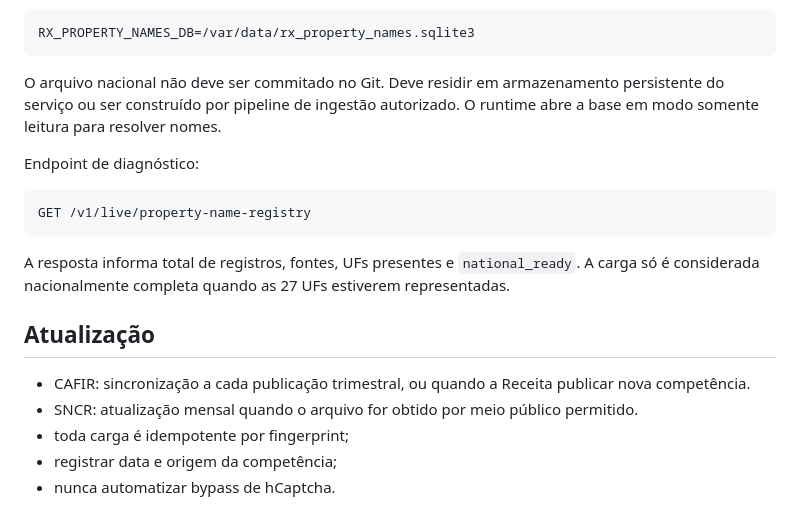
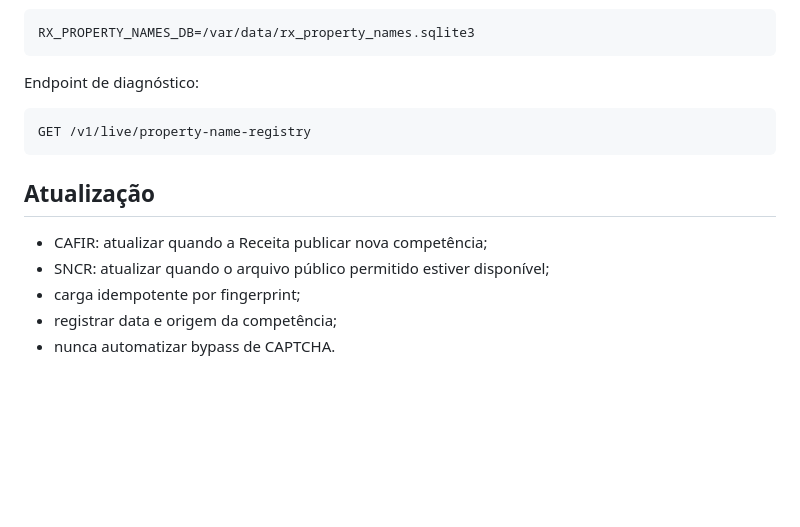
Before and after one commit to rodrigo1994336-netizen/raio-x-territorial, a Markdown page: docs/NATIONAL_PROPERTY_NAMES_V44.md, the part around one of its changes. Rendered like a GitHub page; blank space fills up the shorter version.

````diff
--- a/docs/NATIONAL_PROPERTY_NAMES_V44.md
+++ b/docs/NATIONAL_PROPERTY_NAMES_V44.md
@@ -80,8 +77,6 @@ Definir:
 ```text
 RX_PROPERTY_NAMES_DB=/var/data/rx_property_names.sqlite3
 ```
-
-O arquivo nacional não deve ser commitado no Git. Deve residir em armazenamento persistente do serviço ou ser construído por pipeline de ingestão autorizado. O runtime abre a base em modo somente leitura para resolver nomes.
 
 Endpoint de diagnóstico:
 
@@ -89,12 +84,10 @@ Endpoint de diagnóstico:
 GET /v1/live/property-name-registry
 ```
 
-A resposta informa total de registros, fontes, UFs presentes e `national_ready`. A carga só é considerada nacionalmente completa quando as 27 UFs estiverem representadas.
-
 ## Atualização
 
-- CAFIR: sincronização a cada publicação trimestral, ou quando a Receita publicar nova competência.
-- SNCR: atualização mensal quando o arquivo for obtido por meio público permitido.
-- toda carga é idempotente por fingerprint;
+- CAFIR: atualizar quando a Receita publicar nova competência;
+- SNCR: atualizar quando o arquivo público permitido estiver disponível;
+- carga idempotente por fingerprint;
 - registrar data e origem da competência;
-- nunca automatizar bypass de hCaptcha.
+- nunca automatizar bypass de CAPTCHA.
````
Also changed, not shown: other parts of docs/NATIONAL_PROPERTY_NAMES_V44.md (+40 -43 lines).
